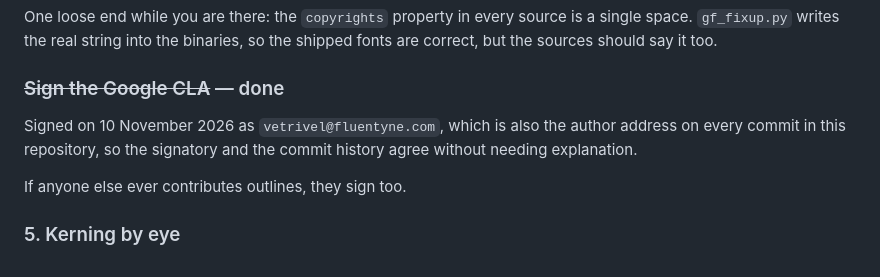
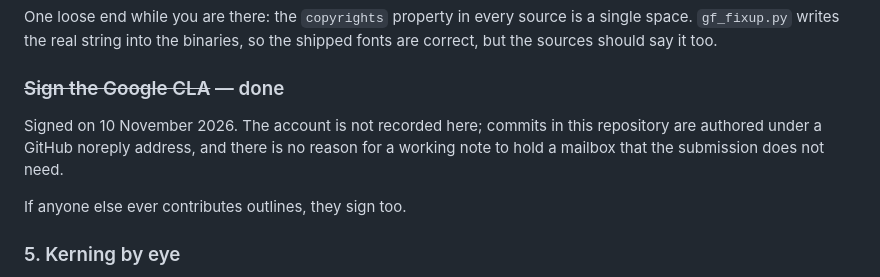
Before and after one commit to vetrivelcsamy/cheltenham-classic, a Markdown page: SUBMISSION.md, the part around the change. Rendered like a GitHub page.

Commit message:
docs: drop the signatory's address from the notes (#30)
It was in SUBMISSION.md and in the draft issue, and neither needs it: the
submission only has to say the CLA is signed, not by which mailbox.

The claim beside it was wrong as well. It said the address was the author on
every commit, and it is not -- commits here are authored under a GitHub
noreply address, so the mailbox appeared nowhere else in the repository and
had no reason to appear in these two files either.

```diff
--- a/SUBMISSION.md
+++ b/SUBMISSION.md
@@ -93,9 +93,10 @@ the shipped fonts are correct, but the sources should say it too.
 
 ### ~~Sign the Google CLA~~ — done
 
-Signed on 10 November 2026 as `vetrivel@fluentyne.com`, which is also the
-author address on every commit in this repository, so the signatory and the
-commit history agree without needing explanation.
+Signed on 10 November 2026. The account is not recorded here; commits in
+this repository are authored under a GitHub noreply address, and there is no
+reason for a working note to hold a mailbox that the submission does not
+need.
 
 If anyone else ever contributes outlines, they sign too.
 
```
Also changed, not shown: gf-submission/README.md (+1 -3 lines).
